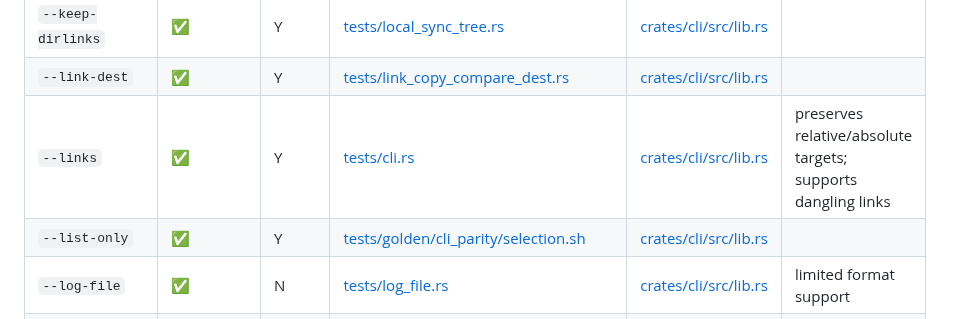
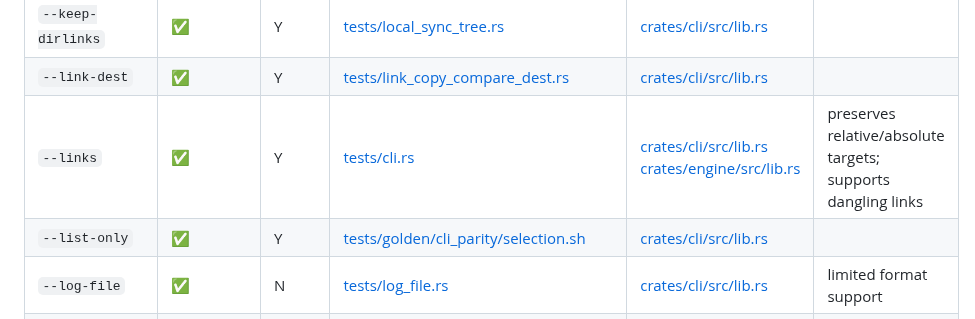
Before and after one commit to oferchen/oc-rsync, a Markdown page: docs/feature_matrix.md, the part around the change. Drawn GitHub-style.

```diff
--- a/docs/feature_matrix.md
+++ b/docs/feature_matrix.md
@@ -93,7 +93,7 @@ Classic `rsync` protocol versions 31–32 are supported.
 | `--itemize-changes` | ✅ | Y | [tests/golden/cli_parity/itemize-changes.sh](../tests/golden/cli_parity/itemize-changes.sh) | [crates/cli/src/lib.rs](../crates/cli/src/lib.rs) |  |
 | `--keep-dirlinks` | ✅ | Y | [tests/local_sync_tree.rs](../tests/local_sync_tree.rs) | [crates/cli/src/lib.rs](../crates/cli/src/lib.rs) |  |
 | `--link-dest` | ✅ | Y | [tests/link_copy_compare_dest.rs](../tests/link_copy_compare_dest.rs) | [crates/cli/src/lib.rs](../crates/cli/src/lib.rs) |  |
-| `--links` | ✅ | Y | [tests/cli.rs](../tests/cli.rs) | [crates/cli/src/lib.rs](../crates/cli/src/lib.rs) | preserves relative/absolute targets; supports dangling links |
+| `--links` | ✅ | Y | [tests/cli.rs](../tests/cli.rs) | [crates/cli/src/lib.rs](../crates/cli/src/lib.rs)<br>[crates/engine/src/lib.rs](../crates/engine/src/lib.rs) | preserves relative/absolute targets; supports dangling links |
 | `--list-only` | ✅ | Y | [tests/golden/cli_parity/selection.sh](../tests/golden/cli_parity/selection.sh) | [crates/cli/src/lib.rs](../crates/cli/src/lib.rs) |  |
 | `--log-file` | ✅ | N | [tests/log_file.rs](../tests/log_file.rs) | [crates/cli/src/lib.rs](../crates/cli/src/lib.rs) | limited format support |
 | `--log-file-format` | ✅ | N | [tests/log_file.rs](../tests/log_file.rs) | [crates/cli/src/lib.rs](../crates/cli/src/lib.rs) | limited format support |
```
Also changed, not shown: docs/gaps.md (+0 -1 lines).
